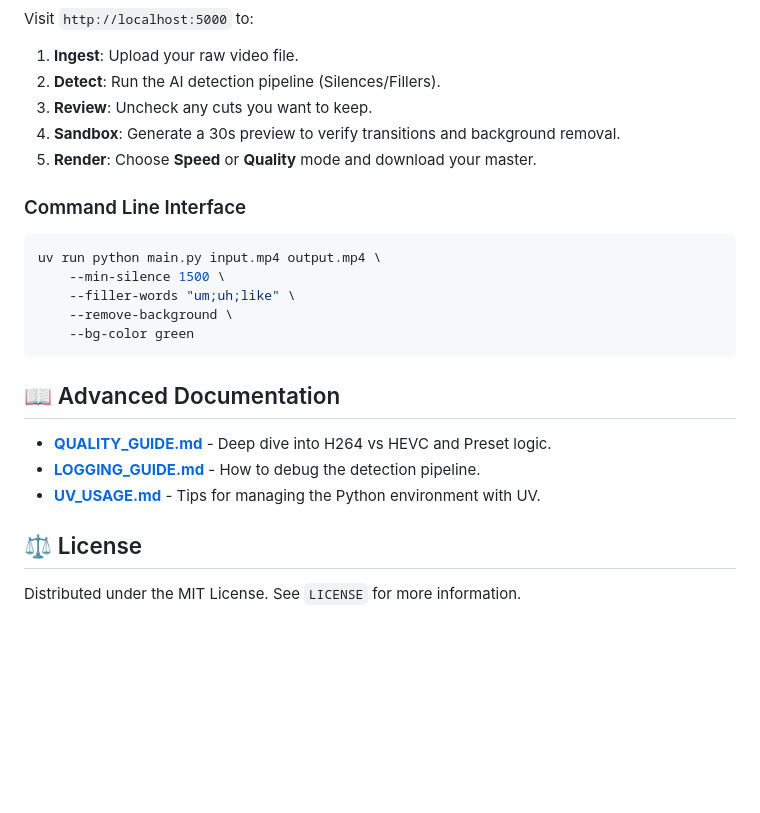
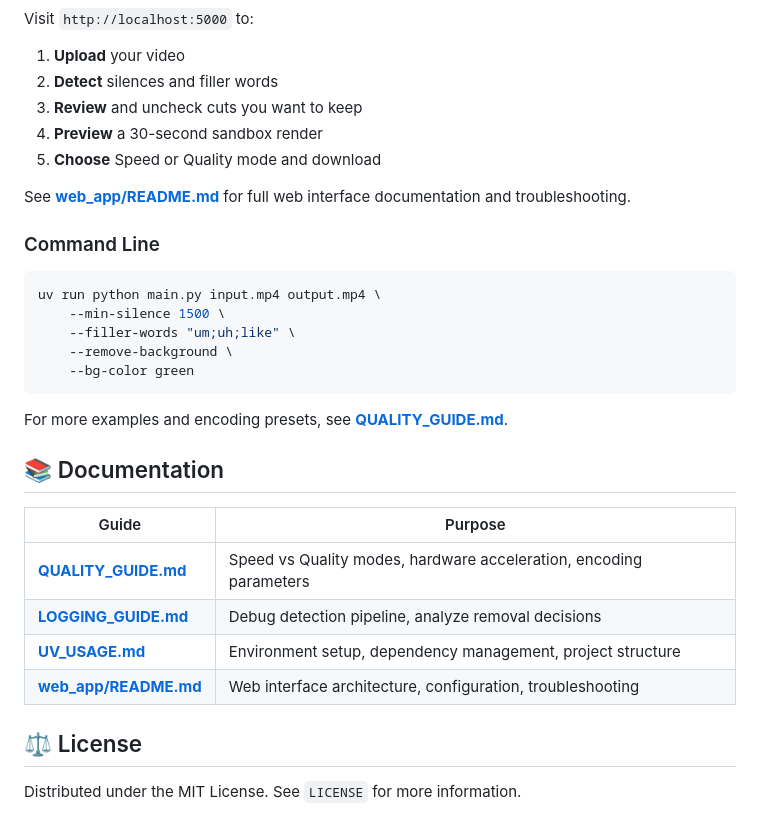
Before and after one commit to benpiper/auto-video-editor, a Markdown page: README.md, the part around one of its changes. GitHub-like rendering; blank space fills up the shorter version.

````diff
--- a/README.md
+++ b/README.md
@@ -70,11 +61,13 @@ uv run web_app/run.py
 Visit `http://localhost:5000` to:
-1.  **Ingest**: Upload your raw video file.
-2.  **Detect**: Run the AI detection pipeline (Silences/Fillers).
-3.  **Review**: Uncheck any cuts you want to keep.
-4.  **Sandbox**: Generate a 30s preview to verify transitions and background removal.
-5.  **Render**: Choose **Speed** or **Quality** mode and download your master.
+1. **Upload** your video
+2. **Detect** silences and filler words
+3. **Review** and uncheck cuts you want to keep
+4. **Preview** a 30-second sandbox render
+5. **Choose** Speed or Quality mode and download
 
-### Command Line Interface
+See **[web_app/README.md](web_app/README.md)** for full web interface documentation and troubleshooting.
+
+### Command Line
 
 ```bash
 uv run python main.py input.mp4 output.mp4 \
@@ -84,11 +77,16 @@ uv run python main.py input.mp4 output.mp4 \
     --bg-color green
 ```
 
-## 📖 Advanced Documentation
+For more examples and encoding presets, see **[QUALITY_GUIDE.md](QUALITY_GUIDE.md)**.
 
-- **[QUALITY_GUIDE.md](QUALITY_GUIDE.md)** - Deep dive into H264 vs HEVC and Preset logic.
-- **[LOGGING_GUIDE.md](LOGGING_GUIDE.md)** - How to debug the detection pipeline.
-- **[UV_USAGE.md](UV_USAGE.md)** - Tips for managing the Python environment with UV.
+## 📚 Documentation
+
+| Guide | Purpose |
+|-------|---------|
+| **[QUALITY_GUIDE.md](QUALITY_GUIDE.md)** | Speed vs Quality modes, hardware acceleration, encoding parameters |
+| **[LOGGING_GUIDE.md](LOGGING_GUIDE.md)** | Debug detection pipeline, analyze removal decisions |
+| **[UV_USAGE.md](UV_USAGE.md)** | Environment setup, dependency management, project structure |
+| **[web_app/README.md](web_app/README.md)** | Web interface architecture, configuration, troubleshooting |
 
 ## ⚖️ License
 
````
Also changed, not shown: other parts of README.md (+36 -45 lines), web_app/README.md (+11 -22 lines).
